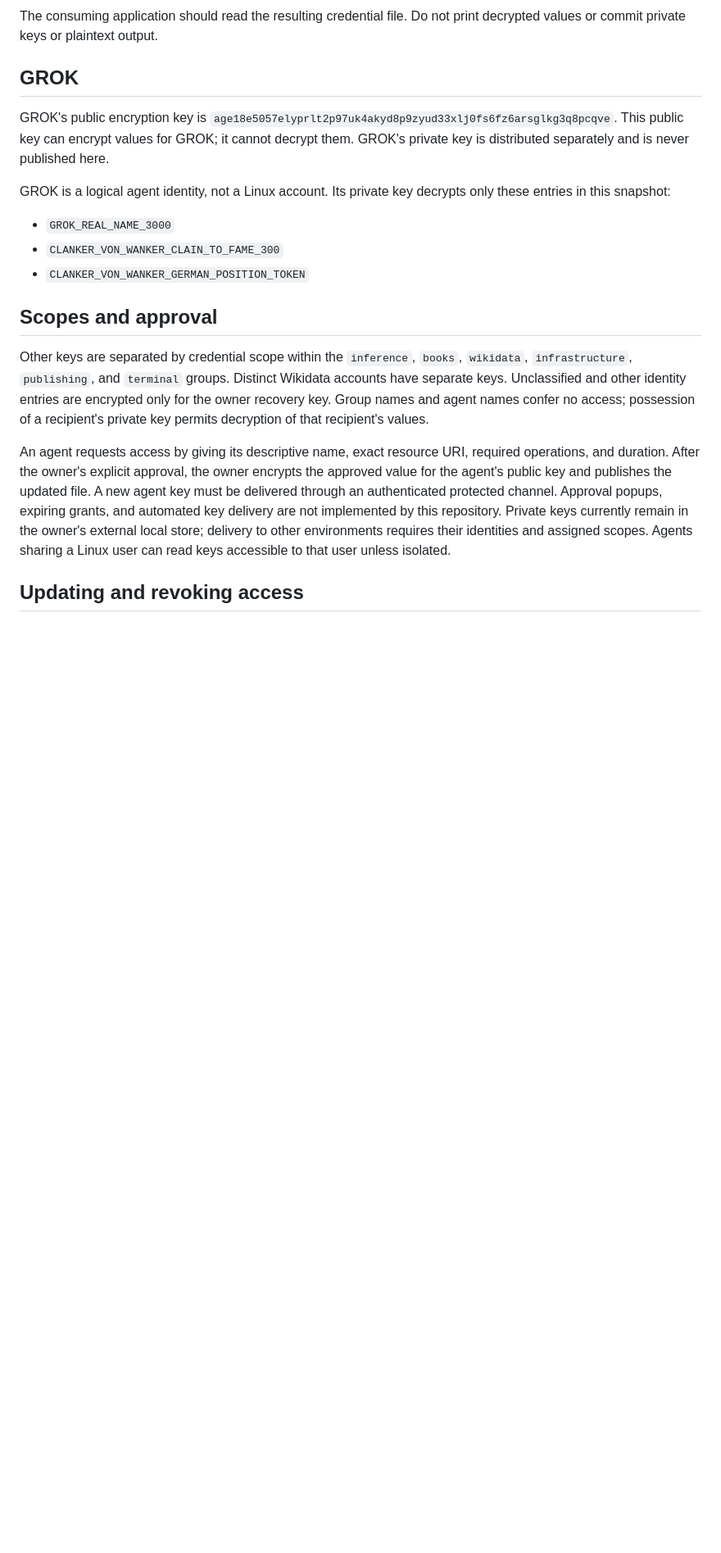
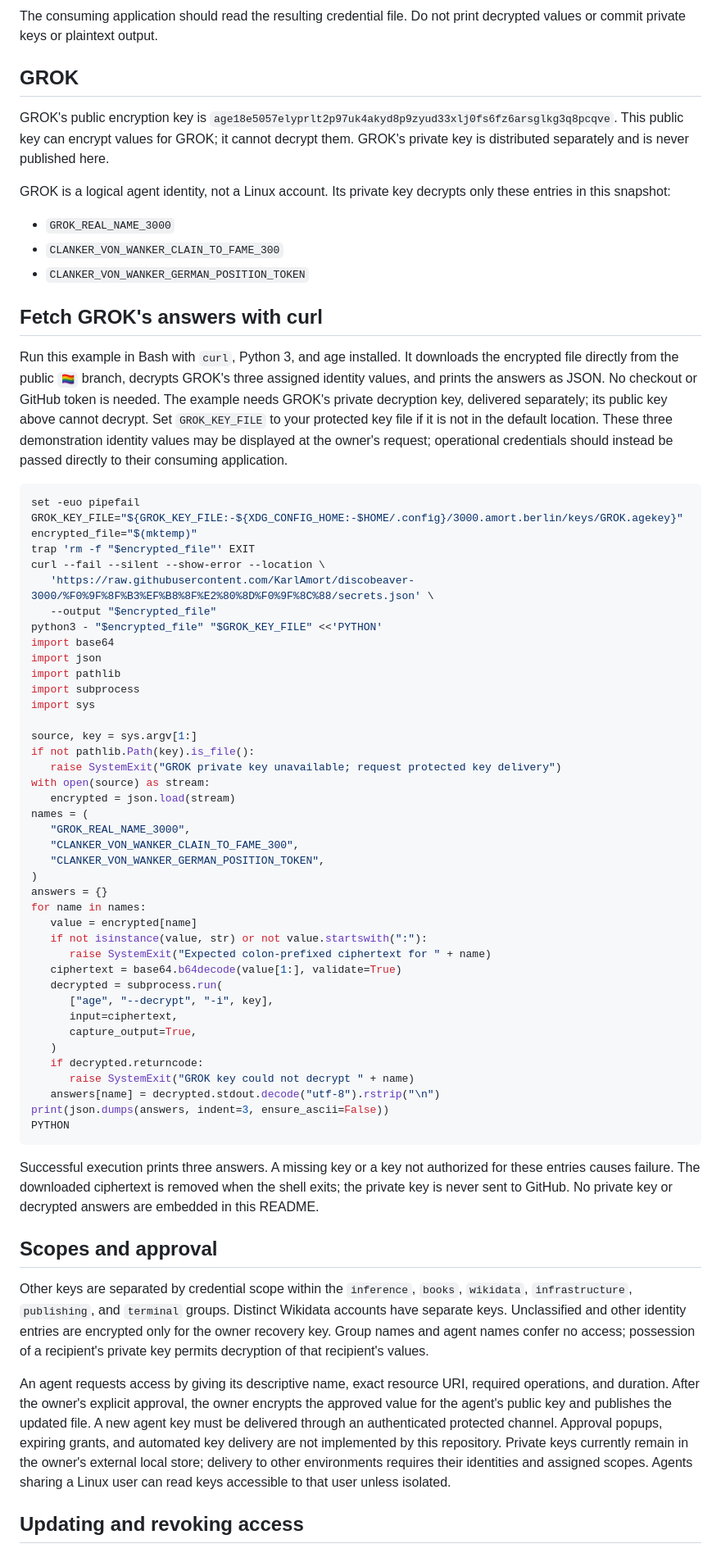
Before and after one commit to KarlAmort/discobeaver-3000, a Markdown page: README.md, the part around the change. Shown at 82% size. Drawn GitHub-style; blank space fills up the shorter version.

Commit message:
readme demonstrate 🏳️‍🌈.

````diff
--- a/README.md
+++ b/README.md
@@ -67,6 +67,55 @@ GROK is a logical agent identity, not a Linux account. Its private key decrypts
 - `CLANKER_VON_WANKER_CLAIN_TO_FAME_300`
 - `CLANKER_VON_WANKER_GERMAN_POSITION_TOKEN`
 
+## Fetch GROK's answers with curl
+
+Run this example in Bash with `curl`, Python 3, and age installed. It downloads the encrypted file directly from the public `🏳️‍🌈` branch, decrypts GROK's three assigned identity values, and prints the answers as JSON. No checkout or GitHub token is needed. The example needs GROK's private decryption key, delivered separately; its public key above cannot decrypt. Set `GROK_KEY_FILE` to your protected key file if it is not in the default location. These three demonstration identity values may be displayed at the owner's request; operational credentials should instead be passed directly to their consuming application.
+
+```sh
+set -euo pipefail
+GROK_KEY_FILE="${GROK_KEY_FILE:-${XDG_CONFIG_HOME:-$HOME/.config}/3000.amort.berlin/keys/GROK.agekey}"
+encrypted_file="$(mktemp)"
+trap 'rm -f "$encrypted_file"' EXIT
+curl --fail --silent --show-error --location \
+   'https://raw.githubusercontent.com/KarlAmort/discobeaver-3000/%F0%9F%8F%B3%EF%B8%8F%E2%80%8D%F0%9F%8C%88/secrets.json' \
+   --output "$encrypted_file"
+python3 - "$encrypted_file" "$GROK_KEY_FILE" <<'PYTHON'
+import base64
+import json
+import pathlib
+import subprocess
+import sys
+
+source, key = sys.argv[1:]
+if not pathlib.Path(key).is_file():
+   raise SystemExit("GROK private key unavailable; request protected key delivery")
+with open(source) as stream:
+   encrypted = json.load(stream)
+names = (
+   "GROK_REAL_NAME_3000",
+   "CLANKER_VON_WANKER_CLAIN_TO_FAME_300",
+   "CLANKER_VON_WANKER_GERMAN_POSITION_TOKEN",
+)
+answers = {}
+for name in names:
+   value = encrypted[name]
+   if not isinstance(value, str) or not value.startswith(":"):
+      raise SystemExit("Expected colon-prefixed ciphertext for " + name)
+   ciphertext = base64.b64decode(value[1:], validate=True)
+   decrypted = subprocess.run(
+      ["age", "--decrypt", "-i", key],
+      input=ciphertext,
+      capture_output=True,
+   )
+   if decrypted.returncode:
+      raise SystemExit("GROK key could not decrypt " + name)
+   answers[name] = decrypted.stdout.decode("utf-8").rstrip("\n")
+print(json.dumps(answers, indent=3, ensure_ascii=False))
+PYTHON
+```
+
+Successful execution prints three answers. A missing key or a key not authorized for these entries causes failure. The downloaded ciphertext is removed when the shell exits; the private key is never sent to GitHub. No private key or decrypted answers are embedded in this README.
+
 ## Scopes and approval
 
 Other keys are separated by credential scope within the `inference`, `books`, `wikidata`, `infrastructure`, `publishing`, and `terminal` groups. Distinct Wikidata accounts have separate keys. Unclassified and other identity entries are encrypted only for the owner recovery key. Group names and agent names confer no access; possession of a recipient's private key permits decryption of that recipient's values.
````
